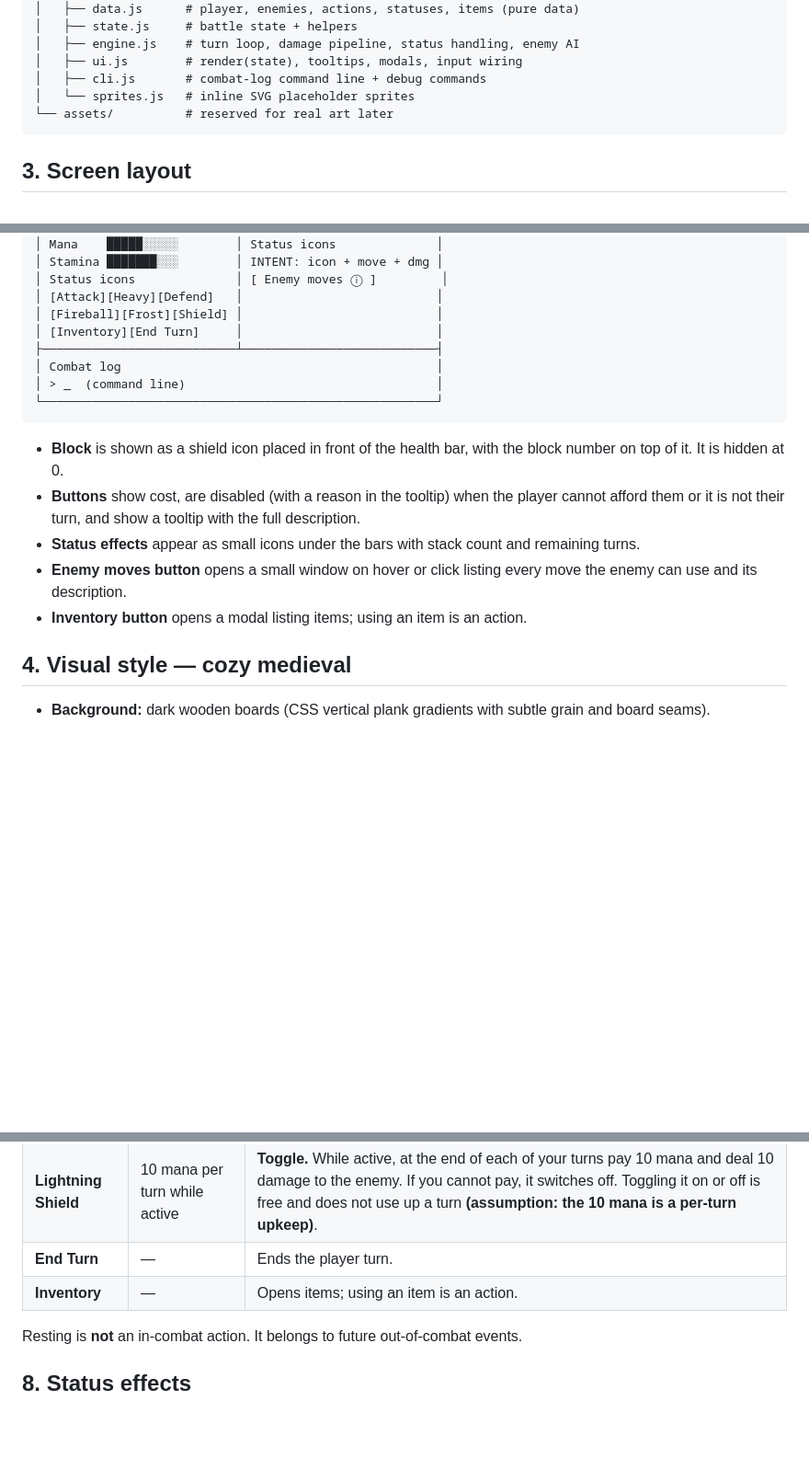
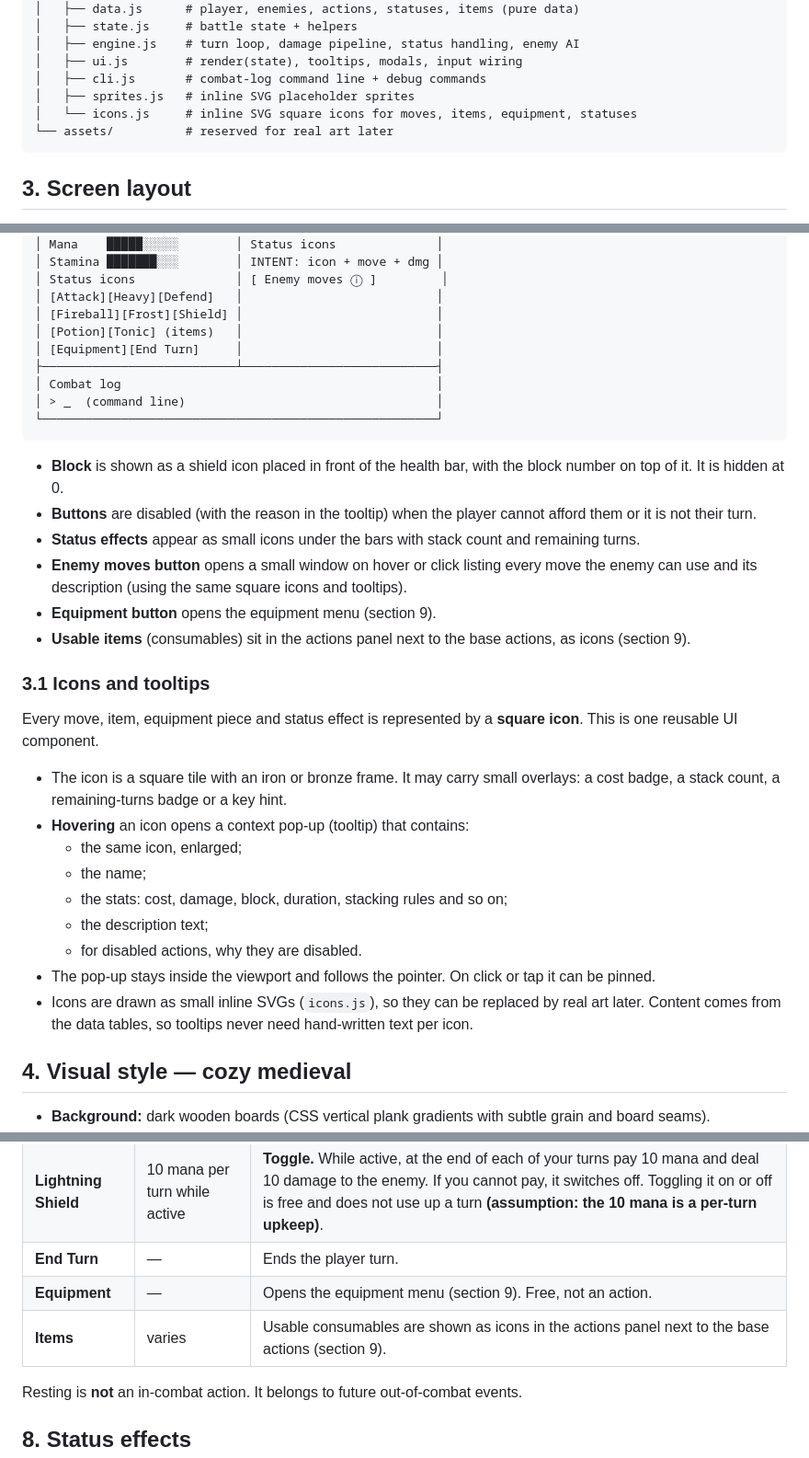
Before and after one commit to Dzhanbolat-Bagandov/menu_fight, a Markdown page: design-document.md, 3 parts joined by grey strips. Shown at 92% size. GitHub-like rendering; blank space fills up the shorter version.

````diff
--- a/design-document.md
+++ b/design-document.md
@@ -26,7 +26,8 @@ menu_fight/
 │   ├── engine.js    # turn loop, damage pipeline, status handling, enemy AI
 │   ├── ui.js        # render(state), tooltips, modals, input wiring
 │   ├── cli.js       # combat-log command line + debug commands
-│   └── sprites.js   # inline SVG placeholder sprites
+│   ├── sprites.js   # inline SVG placeholder sprites
+│   └── icons.js     # inline SVG square icons for moves, items, equipment, statuses
 └── assets/          # reserved for real art later
 ```
 
@@ -45,7 +46,8 @@ The window is split horizontally into two panels over a shared combat log.
 │ Status icons              │ [ Enemy moves ⓘ ]         │
 │ [Attack][Heavy][Defend]   │                           │
 │ [Fireball][Frost][Shield] │                           │
-│ [Inventory][End Turn]     │                           │
+│ [Potion][Tonic] (items)   │                           │
+│ [Equipment][End Turn]     │                           │
 ├───────────────────────────┴───────────────────────────┤
 │ Combat log                                            │
 │ > _  (command line)                                   │
@@ -53,10 +55,25 @@ The window is split horizontally into two panels over a shared combat log.
 ```
 
 - **Block** is shown as a shield icon placed in front of the health bar, with the block number on top of it. It is hidden at 0.
-- **Buttons** show cost, are disabled (with a reason in the tooltip) when the player cannot afford them or it is not their turn, and show a tooltip with the full description.
+- **Buttons** are disabled (with the reason in the tooltip) when the player cannot afford them or it is not their turn.
 - **Status effects** appear as small icons under the bars with stack count and remaining turns.
-- **Enemy moves button** opens a small window on hover or click listing every move the enemy can use and its description.
-- **Inventory button** opens a modal listing items; using an item is an action.
+- **Enemy moves button** opens a small window on hover or click listing every move the enemy can use and its description (using the same square icons and tooltips).
+- **Equipment button** opens the equipment menu (section 9).
+- **Usable items** (consumables) sit in the actions panel next to the base actions, as icons (section 9).
+
+### 3.1 Icons and tooltips
+
+Every move, item, equipment piece and status effect is represented by a **square icon**. This is one reusable UI component.
+
+- The icon is a square tile with an iron or bronze frame. It may carry small overlays: a cost badge, a stack count, a remaining-turns badge or a key hint.
+- **Hovering** an icon opens a context pop-up (tooltip) that contains:
+  - the same icon, enlarged;
+  - the name;
+  - the stats: cost, damage, block, duration, stacking rules and so on;
+  - the description text;
+  - for disabled actions, why they are disabled.
+- The pop-up stays inside the viewport and follows the pointer. On click or tap it can be pinned.
+- Icons are drawn as small inline SVGs (`icons.js`), so they can be replaced by real art later. Content comes from the data tables, so tooltips never need hand-written text per icon.
 
 ## 4. Visual style — cozy medieval
 
@@ -123,7 +140,8 @@ The player may take **multiple actions per turn** while they can afford them, th
 | **Frost Arrow** | 40 mana | Deal 30 damage. Apply **Frozen** for 1 turn. |
 | **Lightning Shield** | 10 mana per turn while active | **Toggle.** While active, at the end of each of your turns pay 10 mana and deal 10 damage to the enemy. If you cannot pay, it switches off. Toggling it on or off is free and does not use up a turn **(assumption: the 10 mana is a per-turn upkeep)**. |
 | **End Turn** | — | Ends the player turn. |
-| **Inventory** | — | Opens items; using an item is an action. |
+| **Equipment** | — | Opens the equipment menu (section 9). Free, not an action. |
+| **Items** | varies | Usable consumables are shown as icons in the actions panel next to the base actions (section 9). |
 
 Resting is **not** an in-combat action. It belongs to future out-of-combat events.
 
````
Also changed, not shown: other parts of design-document.md (+34 -10 lines).
